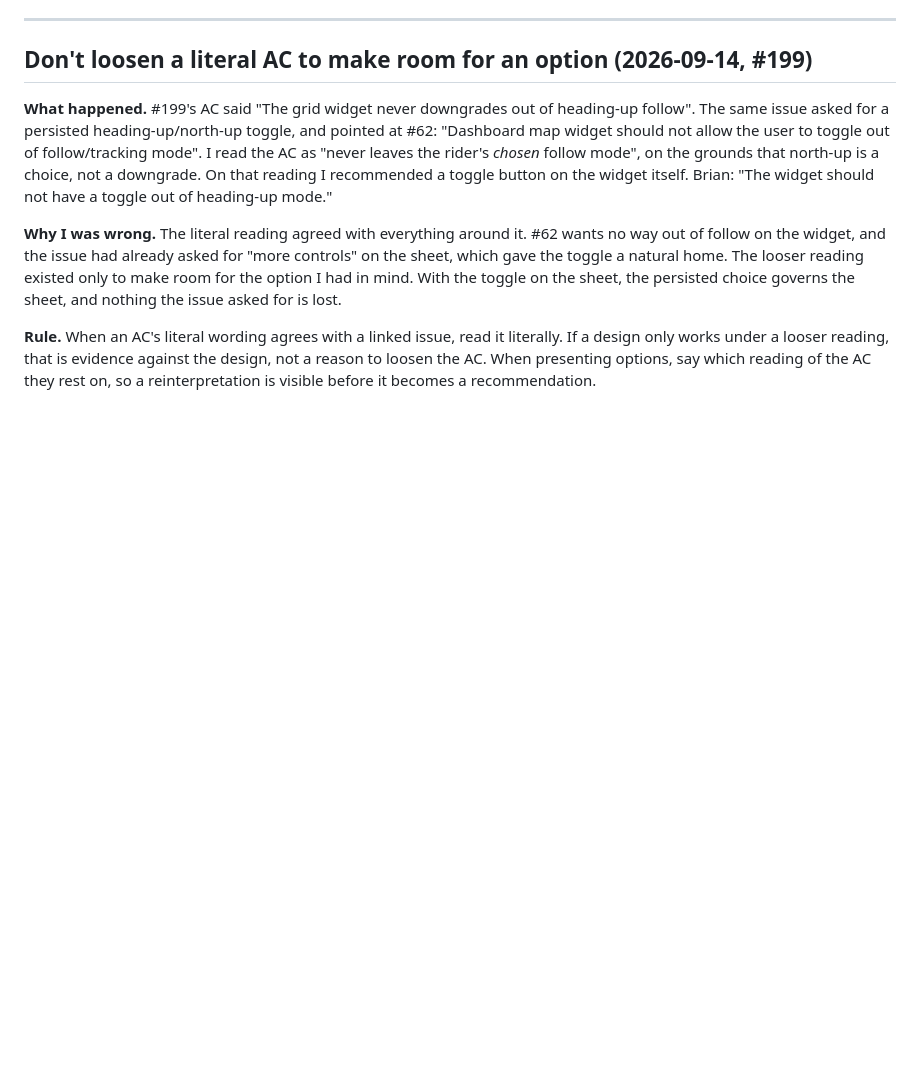
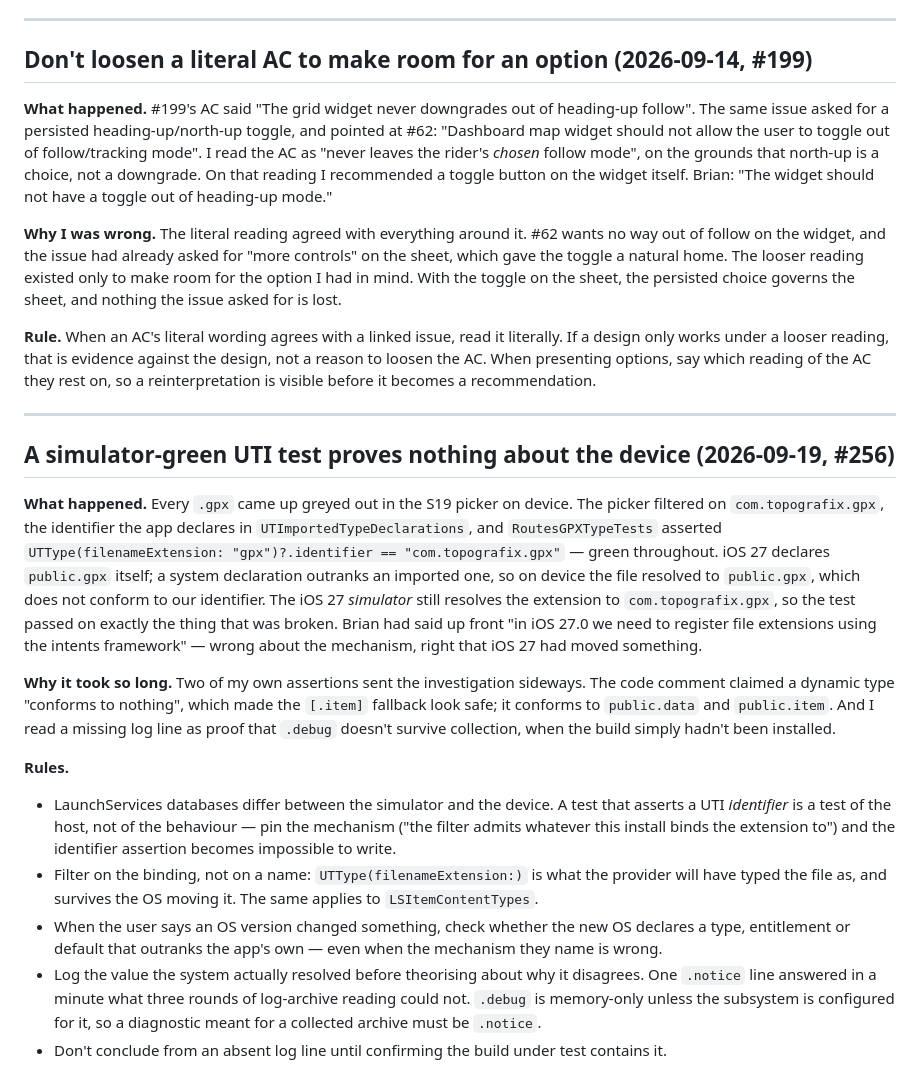
Before and after one commit to brian-g/CyclometerAI, a Markdown page: tasks/lessons.md, the part around the change. Rendered like a GitHub page; blank space fills up the shorter version.

Commit message:
Record the public.gpx lesson
Co-Authored-By: Claude Opus 5 <noreply@anthropic.com>
Claude-Session: https://claude.ai/code/session_01LxHBnEjrA2axwp4oensZw7

```diff
--- a/tasks/lessons.md
+++ b/tasks/lessons.md
@@ -477,3 +477,34 @@ choice governs the sheet, and nothing the issue asked for is lost.
 **Rule.** When an AC's literal wording agrees with a linked issue, read it literally. If a design only works under a
 looser reading, that is evidence against the design, not a reason to loosen the AC. When presenting options, say
 which reading of the AC they rest on, so a reinterpretation is visible before it becomes a recommendation.
+
+---
+
+## A simulator-green UTI test proves nothing about the device (2026-09-19, #256)
+
+**What happened.** Every `.gpx` came up greyed out in the S19 picker on device. The picker filtered on
+`com.topografix.gpx`, the identifier the app declares in `UTImportedTypeDeclarations`, and
+`RoutesGPXTypeTests` asserted `UTType(filenameExtension: "gpx")?.identifier == "com.topografix.gpx"` —
+green throughout. iOS 27 declares `public.gpx` itself; a system declaration outranks an imported one, so
+on device the file resolved to `public.gpx`, which does not conform to our identifier. The iOS 27
+*simulator* still resolves the extension to `com.topografix.gpx`, so the test passed on exactly the thing
+that was broken. Brian had said up front "in iOS 27.0 we need to register file extensions using the
+intents framework" — wrong about the mechanism, right that iOS 27 had moved something.
+
+**Why it took so long.** Two of my own assertions sent the investigation sideways. The code comment claimed
+a dynamic type "conforms to nothing", which made the `[.item]` fallback look safe; it conforms to
+`public.data` and `public.item`. And I read a missing log line as proof that `.debug` doesn't survive
+collection, when the build simply hadn't been installed.
+
+**Rules.**
+- LaunchServices databases differ between the simulator and the device. A test that asserts a UTI
+  *identifier* is a test of the host, not of the behaviour — pin the mechanism ("the filter admits whatever
+  this install binds the extension to") and the identifier assertion becomes impossible to write.
+- Filter on the binding, not on a name: `UTType(filenameExtension:)` is what the provider will have typed
+  the file as, and survives the OS moving it. The same applies to `LSItemContentTypes`.
+- When the user says an OS version changed something, check whether the new OS declares a type, entitlement
+  or default that outranks the app's own — even when the mechanism they name is wrong.
+- Log the value the system actually resolved before theorising about why it disagrees. One `.notice` line
+  answered in a minute what three rounds of log-archive reading could not. `.debug` is memory-only unless
+  the subsystem is configured for it, so a diagnostic meant for a collected archive must be `.notice`.
+- Don't conclude from an absent log line until confirming the build under test contains it.
```
